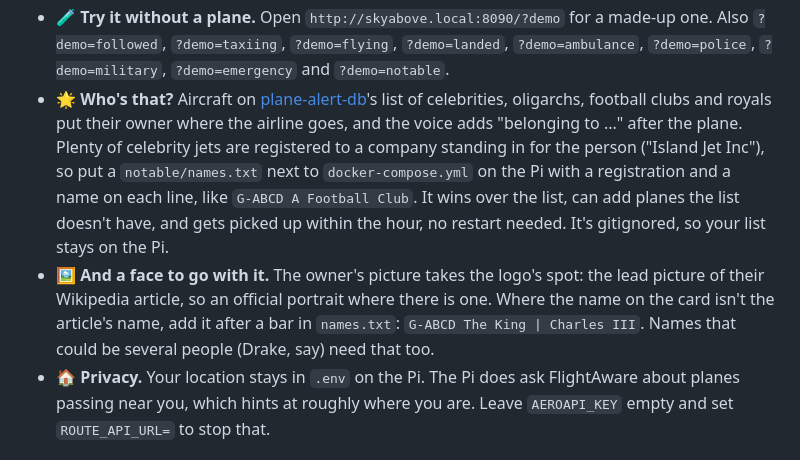
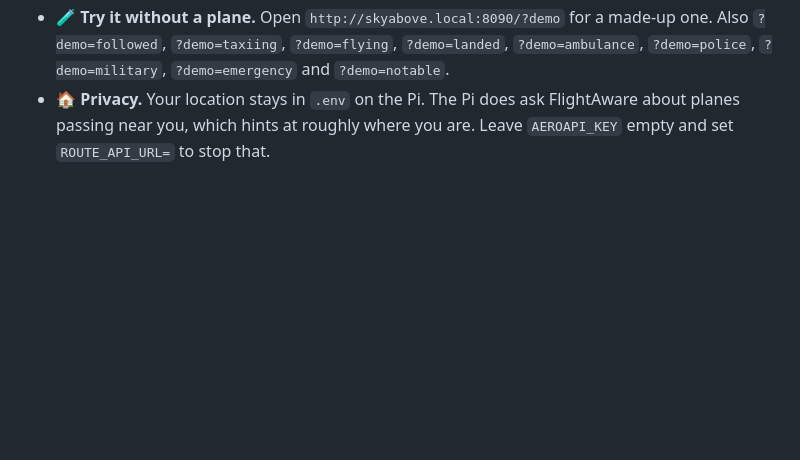
Before and after one commit to christianjbrown/sky-above, a Markdown page: README.md, the part around one of its changes. Drawn GitHub-style; blank space fills up the shorter version.

```diff
--- a/README.md
+++ b/README.md
@@ -241,17 +292,6 @@ Each followed flight costs roughly 50 cents to $2 in AeroAPI lookups.
   same screen just has to wait its turn.
 - 🧪 **Try it without a plane.** Open `http://skyabove.local:8090/?demo` for a made-up one. Also
   `?demo=followed`, `?demo=taxiing`, `?demo=flying`, `?demo=landed`, `?demo=ambulance`, `?demo=police`, `?demo=military`, `?demo=emergency` and `?demo=notable`.
-- 🌟 **Who's that?** Aircraft on [plane-alert-db](https://github.com/sdr-enthusiasts/plane-alert-db)'s
-  list of celebrities, oligarchs, football clubs and royals put their owner where the airline goes,
-  and the voice adds "belonging to ..." after the plane. Plenty of celebrity jets are registered to
-  a company standing in for the person ("Island Jet Inc"), so put a `notable/names.txt` next to
-  `docker-compose.yml` on the Pi with a registration and a name on each line, like
-  `G-ABCD A Football Club`. It wins over the list, can add planes the list doesn't have, and gets
-  picked up within the hour, no restart needed. It's gitignored, so your list stays on the Pi.
-- 🖼️ **And a face to go with it.** The owner's picture takes the logo's spot: the lead picture of
-  their Wikipedia article, so an official portrait where there is one. Where the name on the card
-  isn't the article's name, add it after a bar in `names.txt`: `G-ABCD The King | Charles III`.
-  Names that could be several people (Drake, say) need that too.
 - 🏠 **Privacy.** Your location stays in `.env` on the Pi. The Pi does ask FlightAware about planes
   passing near you, which hints at roughly where you are. Leave `AEROAPI_KEY` empty and set
   `ROUTE_API_URL=` to stop that.
```
Also changed, not shown: other parts of README.md (+51 -0 lines), docs/screenshots/notable.jpg (added).
